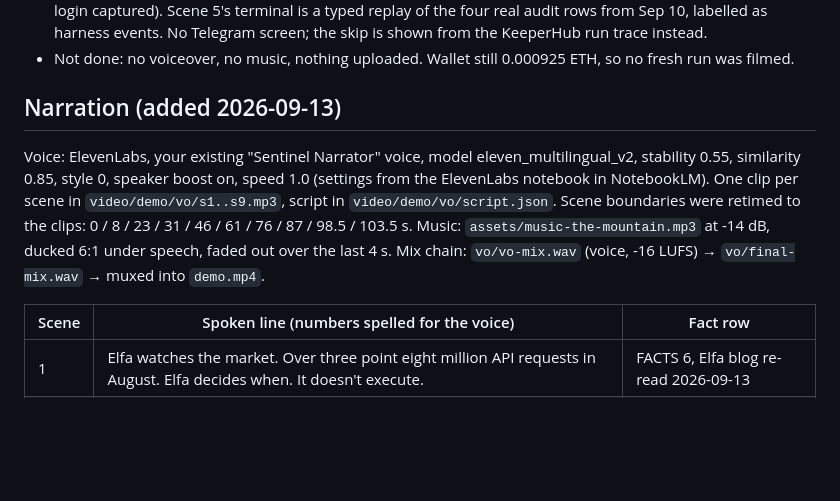
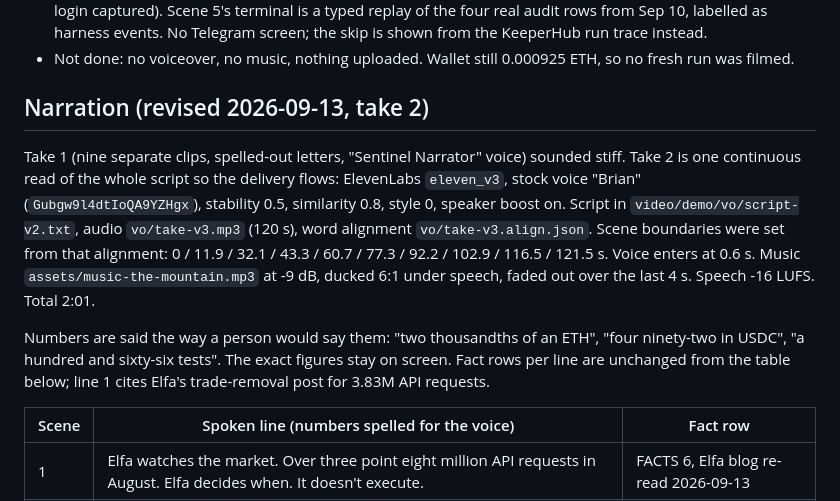
Before and after one commit to damli40/elfa-keeperhub-bridge, a Markdown page: video/STORYBOARD-SHORT.md, the part around the change. GitHub-like rendering; blank space fills up the shorter version.

Commit message:
Storyboard: narration take 2 notes (continuous read, retimed scenes)
Claude-Session: https://claude.ai/code/session_016f19kjkymGv4f21zRYzQod

```diff
--- a/video/STORYBOARD-SHORT.md
+++ b/video/STORYBOARD-SHORT.md
@@ -39,14 +39,19 @@ visible resolution to the problem you opened with. Problem gets ~30 seconds, pro
   as harness events. No Telegram screen; the skip is shown from the KeeperHub run trace instead.
 - Not done: no voiceover, no music, nothing uploaded. Wallet still 0.000925 ETH, so no fresh run was filmed.
 
-## Narration (added 2026-09-13)
+## Narration (revised 2026-09-13, take 2)
 
-Voice: ElevenLabs, your existing "Sentinel Narrator" voice, model eleven_multilingual_v2, stability 0.55,
-similarity 0.85, style 0, speaker boost on, speed 1.0 (settings from the ElevenLabs notebook in NotebookLM).
-One clip per scene in `video/demo/vo/s1..s9.mp3`, script in `video/demo/vo/script.json`. Scene boundaries
-were retimed to the clips: 0 / 8 / 23 / 31 / 46 / 61 / 76 / 87 / 98.5 / 103.5 s. Music:
-`assets/music-the-mountain.mp3` at -14 dB, ducked 6:1 under speech, faded out over the last 4 s.
-Mix chain: `vo/vo-mix.wav` (voice, -16 LUFS) → `vo/final-mix.wav` → muxed into `demo.mp4`.
+Take 1 (nine separate clips, spelled-out letters, "Sentinel Narrator" voice) sounded stiff. Take 2 is one
+continuous read of the whole script so the delivery flows: ElevenLabs `eleven_v3`, stock voice "Brian"
+(`Gubgw9l4dtIoQA9YZHgx`), stability 0.5, similarity 0.8, style 0, speaker boost on. Script in
+`video/demo/vo/script-v2.txt`, audio `vo/take-v3.mp3` (120 s), word alignment `vo/take-v3.align.json`.
+Scene boundaries were set from that alignment: 0 / 11.9 / 32.1 / 43.3 / 60.7 / 77.3 / 92.2 / 102.9 / 116.5 /
+121.5 s. Voice enters at 0.6 s. Music `assets/music-the-mountain.mp3` at -9 dB, ducked 6:1 under speech,
+faded out over the last 4 s. Speech -16 LUFS. Total 2:01.
+
+Numbers are said the way a person would say them: "two thousandths of an ETH", "four ninety-two in USDC",
+"a hundred and sixty-six tests". The exact figures stay on screen. Fact rows per line are unchanged from
+the table below; line 1 cites Elfa's trade-removal post for 3.83M API requests.
 
 | Scene | Spoken line (numbers spelled for the voice) | Fact row |
 | --- | --- | --- |
```
